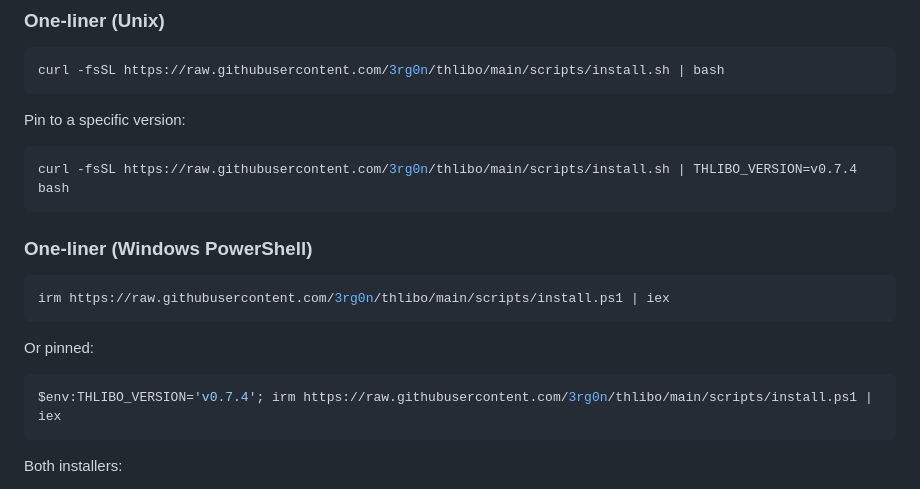
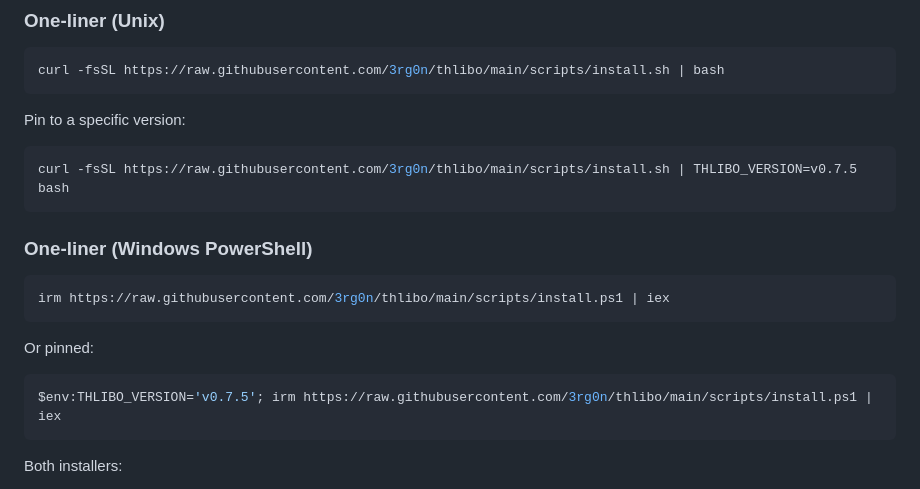
Before and after one commit to 3rg0n/thlibo, a Markdown page: README.md, the part around the change. GitHub-like rendering.

````diff
--- a/README.md
+++ b/README.md
@@ -117,7 +117,7 @@ curl -fsSL https://raw.githubusercontent.com/3rg0n/thlibo/main/scripts/install.s
 Pin to a specific version:
 
 ```bash
-curl -fsSL https://raw.githubusercontent.com/3rg0n/thlibo/main/scripts/install.sh | THLIBO_VERSION=v0.7.4 bash
+curl -fsSL https://raw.githubusercontent.com/3rg0n/thlibo/main/scripts/install.sh | THLIBO_VERSION=v0.7.5 bash
 ```
 
 ### One-liner (Windows PowerShell)
@@ -129,7 +129,7 @@ irm https://raw.githubusercontent.com/3rg0n/thlibo/main/scripts/install.ps1 | ie
 Or pinned:
 
 ```powershell
-$env:THLIBO_VERSION='v0.7.4'; irm https://raw.githubusercontent.com/3rg0n/thlibo/main/scripts/install.ps1 | iex
+$env:THLIBO_VERSION='v0.7.5'; irm https://raw.githubusercontent.com/3rg0n/thlibo/main/scripts/install.ps1 | iex
 ```
 
 Both installers:
````
Also changed, not shown: CHANGELOG.md (+2 -0 lines), CLAUDE.md (+9 -5 lines).
